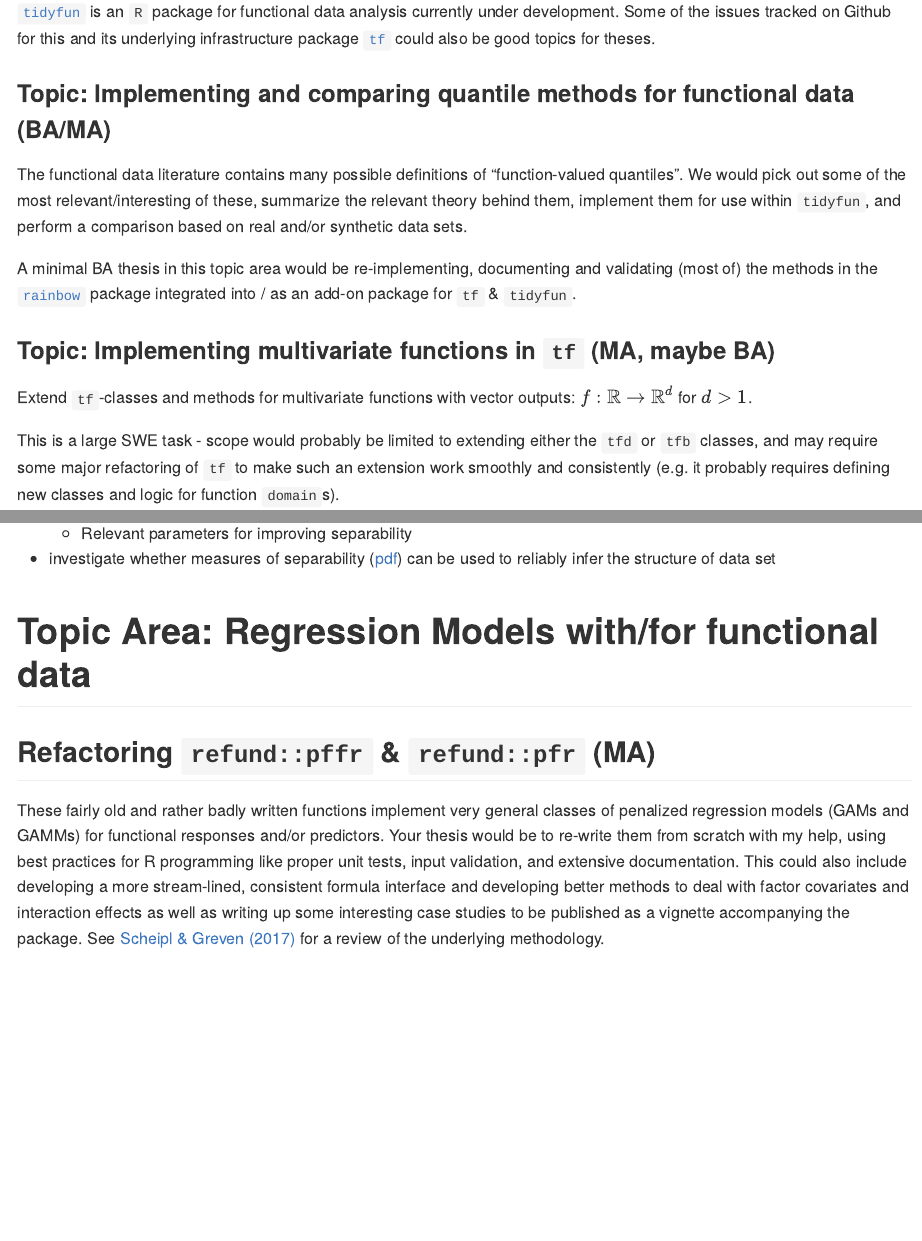
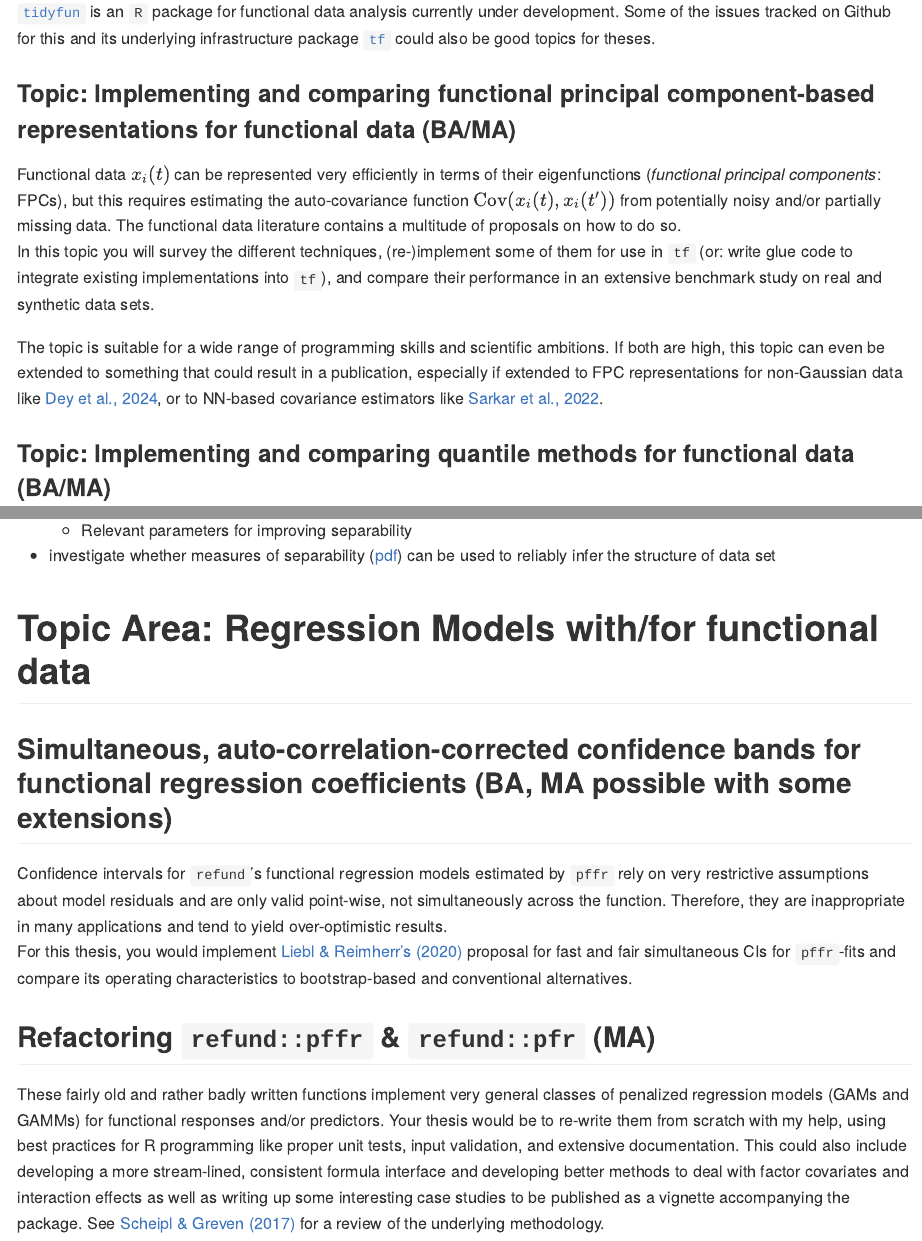
Before and after one commit to fabian-s/ba-ma-expos, an R Markdown document (README.Rmd): the page in a window 1100 px wide, from 470 px down, and a second part further down, joined at a grey line. The pictures show the output file README.md that the author committed with the source, drawn offline in the style of GitHub.

Commit message:
new FPCA topic

```diff
--- a/README.Rmd
+++ b/README.Rmd
@@ -15,6 +15,14 @@ For BA theses, we would keep the focus on refactoring, evaluating and describing
 # Topic Area: Improving `tidyfun` and related packages
 
 [`tidyfun`](https://tidyfun.github.io/tidyfun/) is an `R` package for functional data analysis currently under development. Some of the issues tracked on Github for this and its underlying infrastructure package [`tf`](https://github.com/tidyfun/tf) could also be good topics for theses.
+
+### Topic: Implementing and comparing functional principal component-based representations for functional data (BA/MA)
+
+Functional data $x_i(t)$ can be represented very efficiently in terms of their eigenfunctions (*functional principal components*: FPCs), but this requires estimating the auto-covariance function $\text{Cov}(x_i(t), x_i(t'))$ from potentially noisy and/or partially missing data. The functional data literature contains a multitude of proposals on how to do so.
+In this topic you will survey the different techniques, (re-)implement some of them for use in `tf` (or: write glue code to integrate existing implementations into `tf`), and compare their performance in an extensive benchmark study on real and synthetic data sets.
+
+The topic is suitable for a wide range of programming skills and scientific ambitions.
+If both are high, this topic can even be extended to something that could result in a publication,  especially if extended to FPC representations for non-Gaussian data like [Dey et al., 2024](https://doi.org/10.1002/sim.10240), or to NN-based covariance estimators like [Sarkar et al., 2022](https://doi.org/10.1111/rssb.12551).
 
 
 ### Topic: Implementing and comparing quantile methods for functional data (BA/MA)
@@ -174,6 +182,11 @@ While there are indications that UMAP leads to "better" clusterings (smaller int
 
 # Topic Area: Regression Models with/for functional data
 
+## Simultaneous, auto-correlation-corrected confidence bands for functional regression coefficients (BA, MA possible with some extensions)
+
+Confidence intervals for `refund`'s functional regression models estimated by `pffr` rely on very restrictive assumptions about model residuals and are only valid point-wise, not simultaneously across the function. Therefore, they are inappropriate in many applications and tend to yield over-optimistic results.
+For this thesis, you would implement [Liebl & Reimherr's (2020)](https://link.springer.com/chapter/10.1007/978-3-030-47756-1_21) proposal for fast and fair simultaneous CIs for `pffr`-fits and compare its operating characteristics to bootstrap-based and conventional alternatives.
+
 ## Refactoring `refund::pffr` & `refund::pfr` (MA)
 
 These fairly old and rather badly written functions implement very general classes of penalized regression models (GAMs and GAMMs) for functional responses and/or predictors. Your thesis would be to re-write them from scratch with my help, using best practices for R programming like proper unit tests, input validation, and extensive documentation. This could also include developing a more stream-lined, consistent formula interface and developing better methods to deal with factor covariates and interaction effects as well as writing up some interesting case studies to be published as a vignette accompanying the package.
```
Also changed, not shown: README.md.
